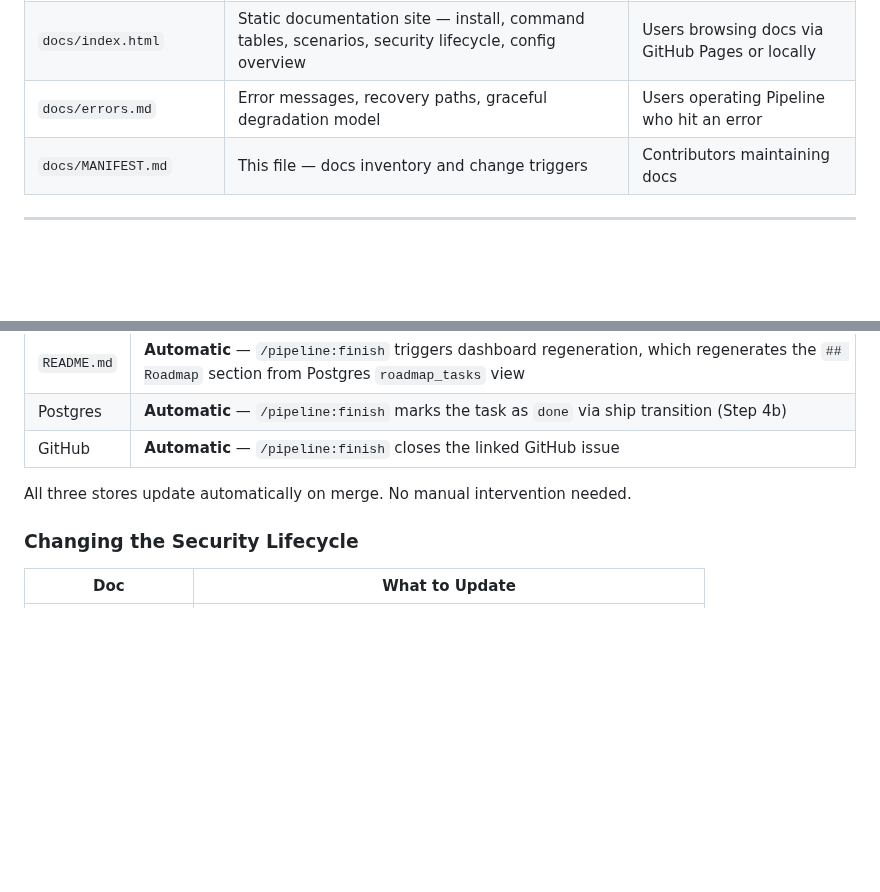
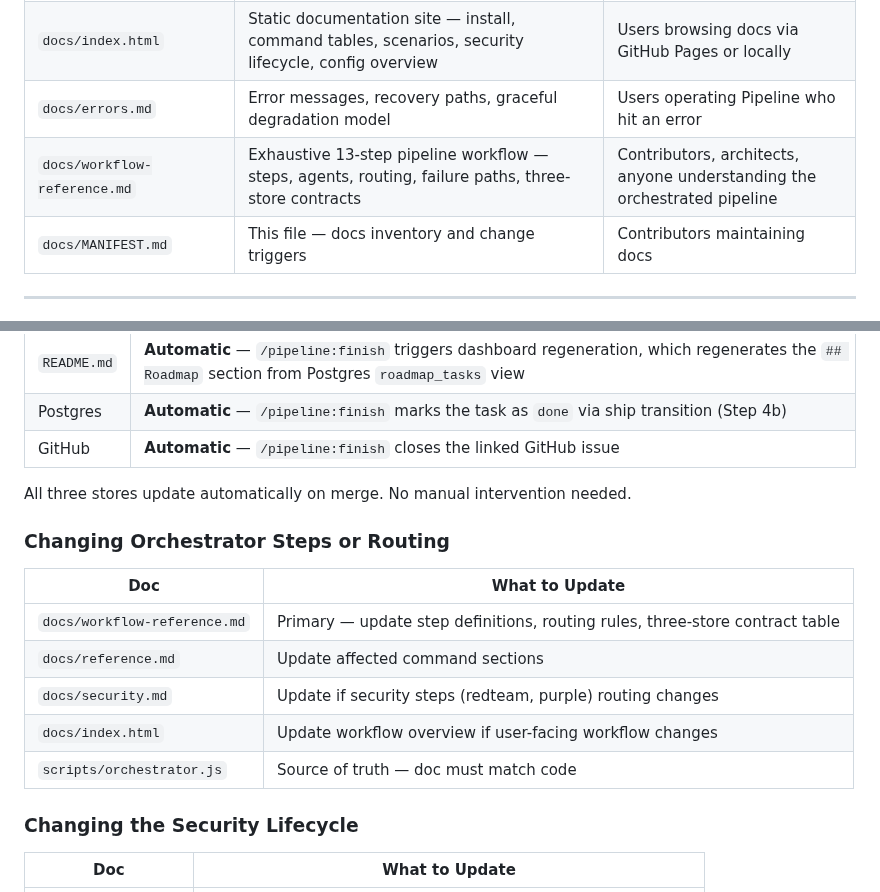
Before and after one commit to djwmobley/pipeline, a Markdown page: docs/MANIFEST.md, 2 parts joined by grey strips. Rendered like a GitHub page; blank space fills up the shorter version.

```diff
--- a/docs/MANIFEST.md
+++ b/docs/MANIFEST.md
@@ -17,6 +17,7 @@ Every documentation file, its content scope, and what triggers updates. When a f
 | `docs/big-4.md` | Big 4 framework concept — functionality, usability, performance, security | Anyone understanding Pipeline's design philosophy |
 | `docs/index.html` | Static documentation site — install, command tables, scenarios, security lifecycle, config overview | Users browsing docs via GitHub Pages or locally |
 | `docs/errors.md` | Error messages, recovery paths, graceful degradation model | Users operating Pipeline who hit an error |
+| `docs/workflow-reference.md` | Exhaustive 13-step pipeline workflow — steps, agents, routing, failure paths, three-store contracts | Contributors, architects, anyone understanding the orchestrated pipeline |
 | `docs/MANIFEST.md` | This file — docs inventory and change triggers | Contributors maintaining docs |
 
 ---
@@ -101,6 +102,16 @@ When you ship a feature, check which docs are affected.
 
 All three stores update automatically on merge. No manual intervention needed.
 
+### Changing Orchestrator Steps or Routing
+
+| Doc | What to Update |
+|-----|---------------|
+| `docs/workflow-reference.md` | Primary — update step definitions, routing rules, three-store contract table |
+| `docs/reference.md` | Update affected command sections |
+| `docs/security.md` | Update if security steps (redteam, purple) routing changes |
+| `docs/index.html` | Update workflow overview if user-facing workflow changes |
+| `scripts/orchestrator.js` | Source of truth — doc must match code |
+
 ### Changing the Security Lifecycle
 
 | Doc | What to Update |
```
Also changed, not shown: docs/workflow-reference.md (added, +338 -0 lines).
